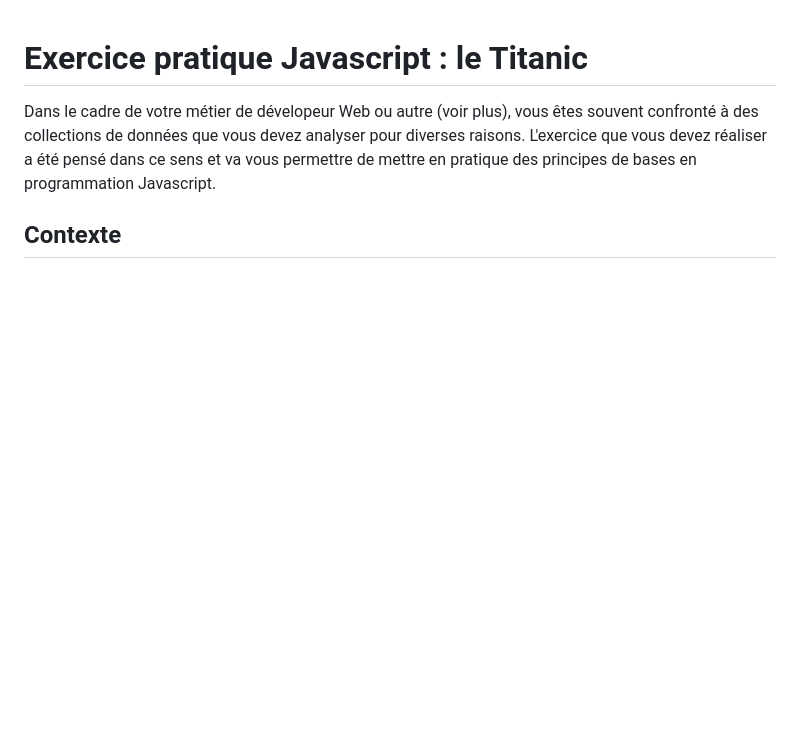
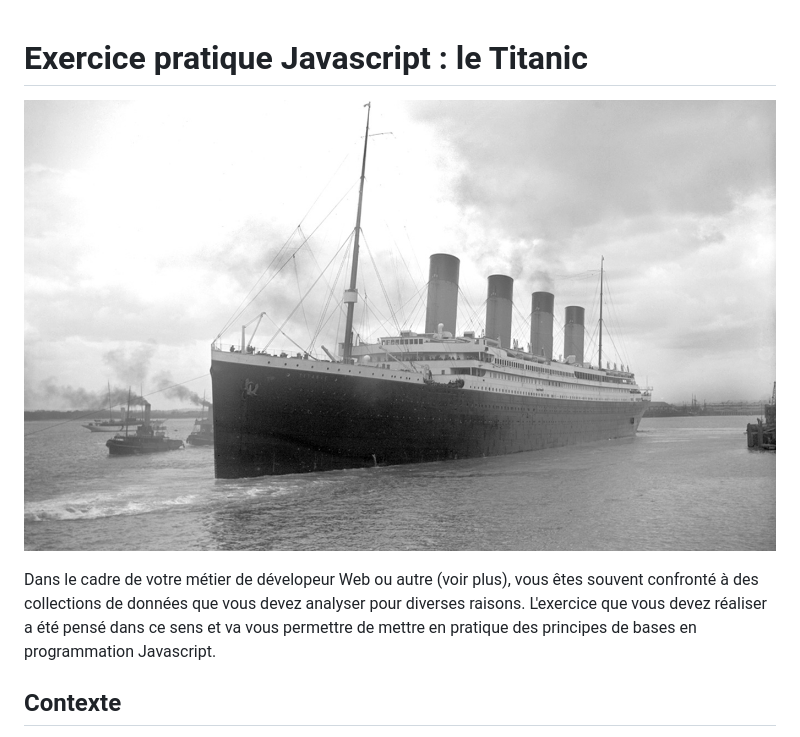
Before and after one commit to DWS-paris/TITANIC_census_javascript, a Markdown page: README.md, the part around the change. Drawn GitHub-style; pictures changed too: img/titanic.jpg (added); blank space fills up the shorter version.

```diff
--- a/README.md
+++ b/README.md
@@ -1,4 +1,6 @@
 # Exercice pratique Javascript : le Titanic
+
+![Titanic](./img/titanic.jpg)
 
 Dans le cadre de votre métier de dévelopeur Web ou autre (voir plus), vous êtes souvent confronté à des collections de données que vous devez analyser pour diverses raisons. L'exercice que vous devez réaliser a été pensé dans ce sens et va vous permettre de mettre en pratique des principes de bases en programmation Javascript.
 
```
Also changed, not shown: 1 other file.
